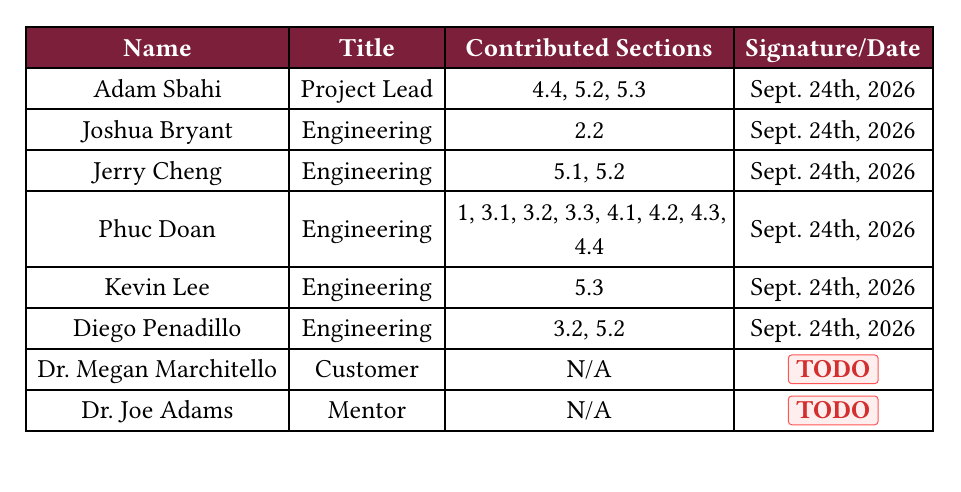
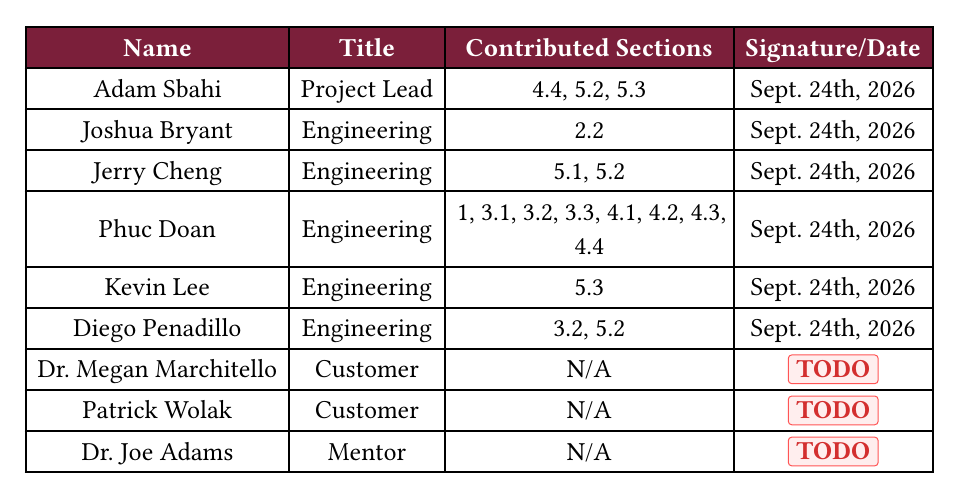
Before and after one commit to PhucXDoan/S27-54, a Typst document (documentation/requirements_specifications.typ): part of page 1 of 19, cut so that both start at the same text. Compiled offline with Typst 0.15.

Commit message:
Add Patrick Wolak to `DOCUMENT REVIEW AND APPROVAL` table.

```diff
--- a/documentation/requirements_specifications.typ
+++ b/documentation/requirements_specifications.typ
@@ -237,6 +237,7 @@
   [Kevin Lee            ], [Engineering ], [5.3                                 ], [Sept. 24th, 2026],
   [Diego Penadillo      ], [Engineering ], [3.2, 5.2                            ], [Sept. 24th, 2026],
   [Dr. Megan Marchitello], [Customer    ], [N/A                                 ], [#TODO[]         ],
+  [Patrick Wolak        ], [Customer    ], [N/A                                 ], [#TODO[]         ],
   [Dr. Joe Adams        ], [Mentor      ], [N/A                                 ], [#TODO[]         ],
 )
 
```
